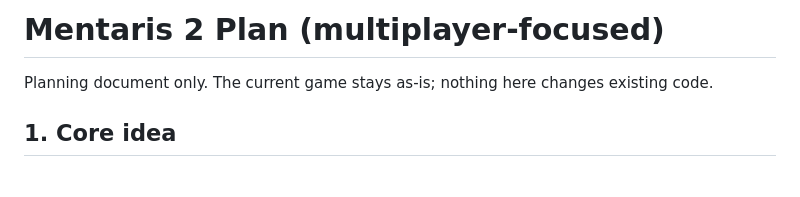
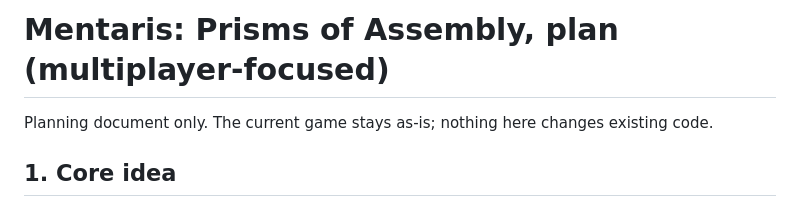
Before and after one commit to jotaeliezer/Mentaris--The-Arith-Belt, a Markdown page: mentaris2.md, the part around the change. Rendered like a GitHub page; blank space fills up the shorter version.

Commit message:
Name the game Mentaris: Prisms of Assembly
Co-authored-by: jespinosa <jotaeliezer@users.noreply.github.com>

```diff
--- a/mentaris2.md
+++ b/mentaris2.md
@@ -1,4 +1,4 @@
-# Mentaris 2 Plan (multiplayer-focused)
+# Mentaris: Prisms of Assembly, plan (multiplayer-focused)
 
 Planning document only. The current game stays as-is; nothing here changes existing code.
 
```
